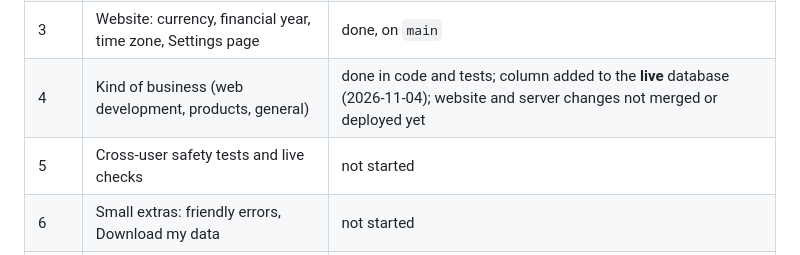
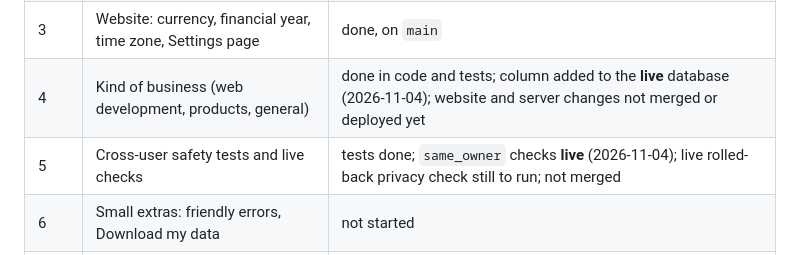
Before and after one commit to mecnoble132/Freelance-project-manager, a Markdown page: docs/FAMILY_PLAN.md, the part around one of its changes. Rendered like a GitHub page.

Commit message:
Plan: log step 5 progress (same_owner checks live)
Co-Authored-By: Claude Opus 5.5 <noreply@anthropic.com>
Claude-Session: https://claude.ai/code/session_01NgdpnZc8hKRHgYkdu2mswr

```diff
--- a/docs/FAMILY_PLAN.md
+++ b/docs/FAMILY_PLAN.md
@@ -14,7 +14,7 @@ Tick a step only when its "Done when" list is true, its tests pass and the full
 | 2 | Server (MCP): currency, financial year, time zone | done, on `main` |
 | 3 | Website: currency, financial year, time zone, Settings page | done, on `main` |
 | 4 | Kind of business (web development, products, general) | done in code and tests; column added to the **live** database (2026-11-04); website and server changes not merged or deployed yet |
-| 5 | Cross-user safety tests and live checks | not started |
+| 5 | Cross-user safety tests and live checks | tests done; `same_owner` checks **live** (2026-11-04); live rolled-back privacy check still to run; not merged |
 | 6 | Small extras: friendly errors, Download my data | not started |
 | 7 | Documentation, including "Adding a family member" | not started |
 | 8 | Add the first family member and check everything with them | not started |
```
Also changed, not shown: other parts of docs/FAMILY_PLAN.md (+1 -0 lines).
